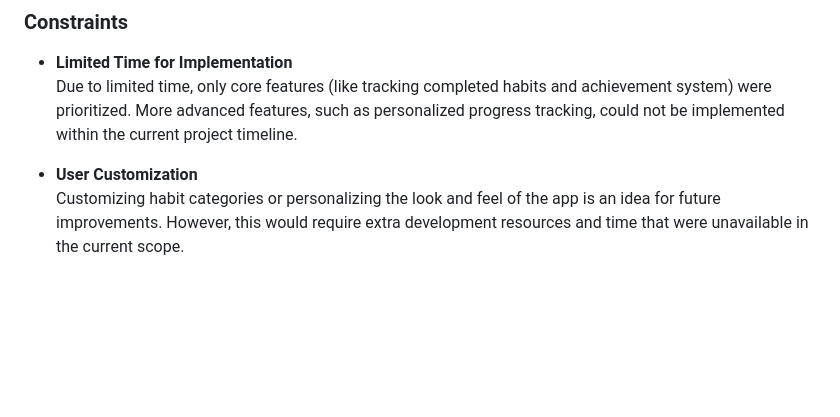
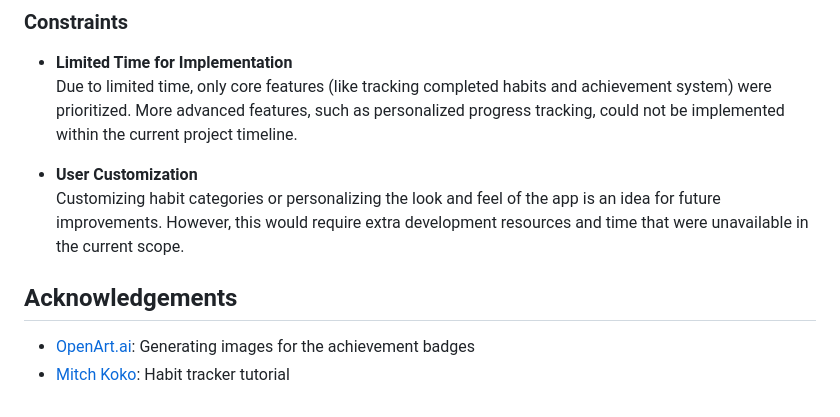
Before and after one commit to SQ77/trackIt, a Markdown page: README.md, the part around the change. Rendered like a GitHub page; blank space fills up the shorter version.

Commit message:
Update readme with acknowledgements

```diff
--- a/README.md
+++ b/README.md
@@ -95,3 +95,8 @@ Enhance the user experience with more engaging and dynamic animations, such as t
 
 - **User Customization**
   Customizing habit categories or personalizing the look and feel of the app is an idea for future improvements. However, this would require extra development resources and time that were unavailable in the current scope.
+
+## Acknowledgements
+
+- [OpenArt.ai](https://openart.ai/home): Generating images for the achievement badges
+- [Mitch Koko](https://www.youtube.com/@createdbykoko): Habit tracker tutorial
```
